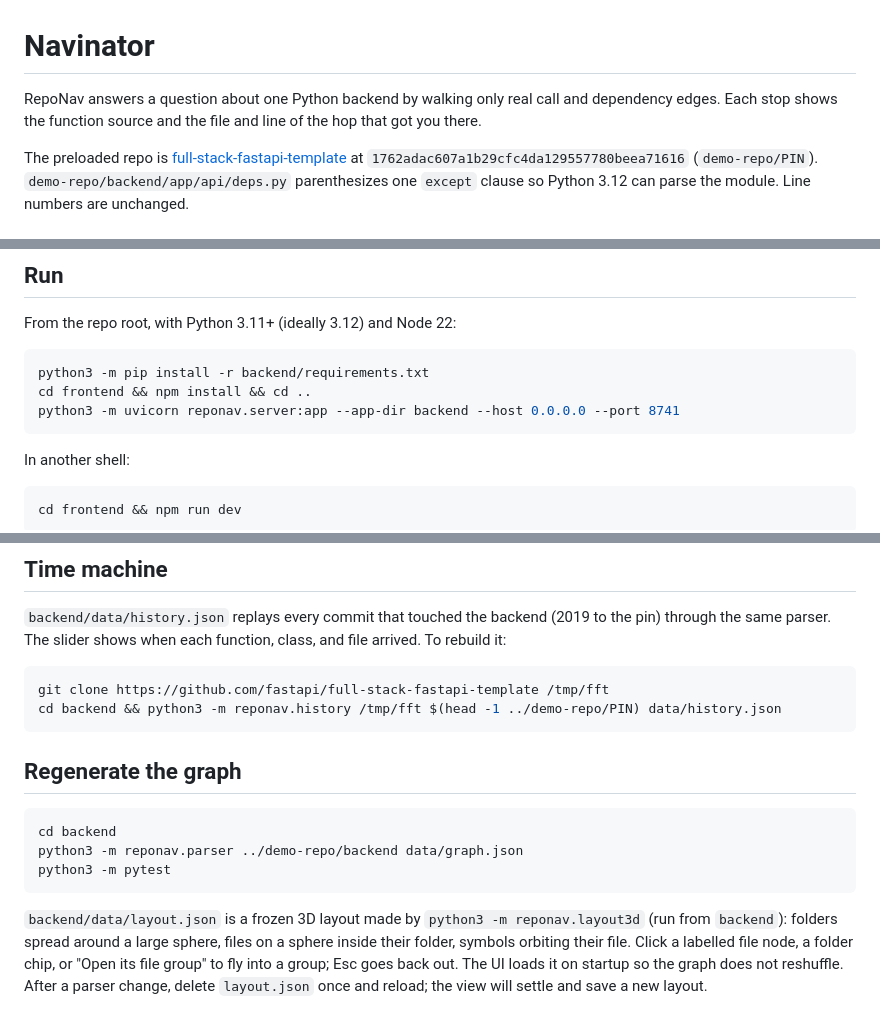
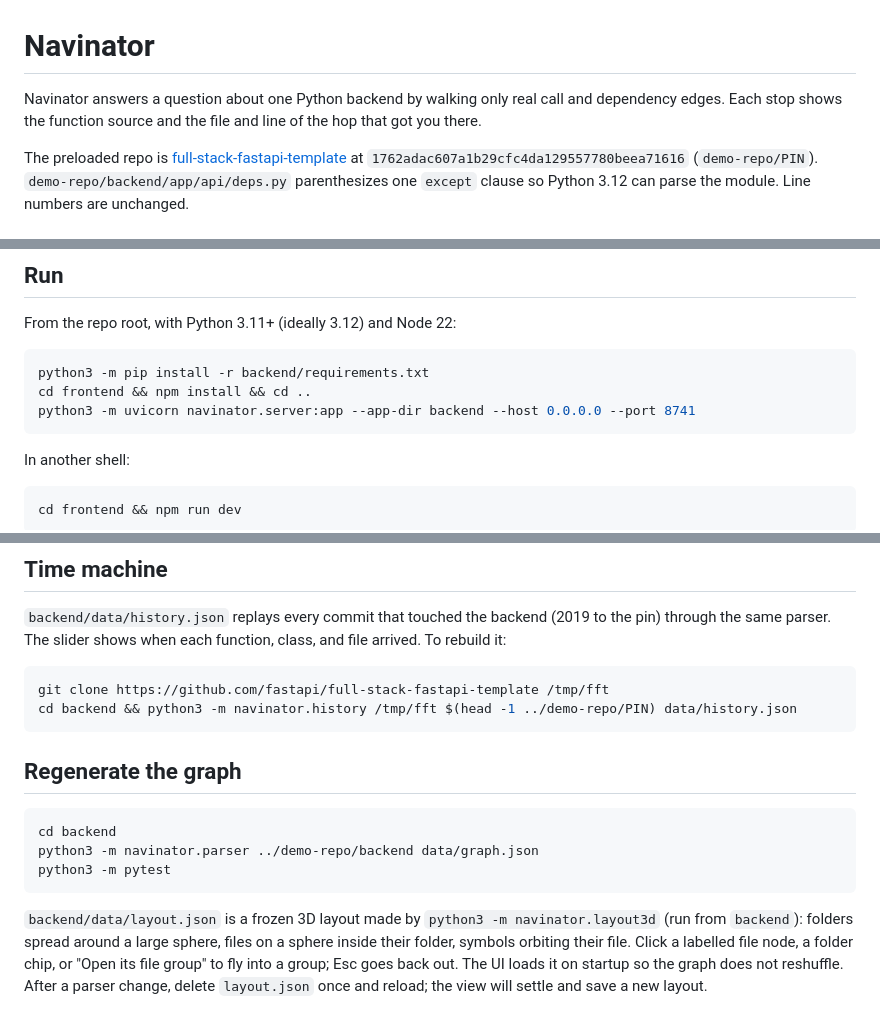
Before and after one commit to AadityaK16/Navinator, a Markdown page: README.md, 3 parts joined by grey strips. GitHub-like rendering.

Commit message:
Update README references from RepoNav to Navinator

````diff
--- a/README.md
+++ b/README.md
@@ -1,6 +1,6 @@
 # Navinator
 
-RepoNav answers a question about one Python backend by walking only real call and dependency edges. Each stop shows the function source and the file and line of the hop that got you there.
+Navinator answers a question about one Python backend by walking only real call and dependency edges. Each stop shows the function source and the file and line of the hop that got you there.
 
 The preloaded repo is [full-stack-fastapi-template](https://github.com/fastapi/full-stack-fastapi-template) at `1762adac607a1b29cfc4da129557780beea71616` (`demo-repo/PIN`). `demo-repo/backend/app/api/deps.py` parenthesizes one `except` clause so Python 3.12 can parse the module. Line numbers are unchanged.
 
@@ -19,7 +19,7 @@ From the repo root, with Python 3.11+ (ideally 3.12) and Node 22:
 ```bash
 python3 -m pip install -r backend/requirements.txt
 cd frontend && npm install && cd ..
-python3 -m uvicorn reponav.server:app --app-dir backend --host 0.0.0.0 --port 8741
+python3 -m uvicorn navinator.server:app --app-dir backend --host 0.0.0.0 --port 8741
 ```
 
 In another shell:
@@ -64,15 +64,15 @@ Tour controls: Back, Pause, Next, Exit tour, or ← → Space Esc. Up (or Esc) w
 
 ```bash
 git clone https://github.com/fastapi/full-stack-fastapi-template /tmp/fft
-cd backend && python3 -m reponav.history /tmp/fft $(head -1 ../demo-repo/PIN) data/history.json
+cd backend && python3 -m navinator.history /tmp/fft $(head -1 ../demo-repo/PIN) data/history.json
 ```
 
 ## Regenerate the graph
 
 ```bash
 cd backend
-python3 -m reponav.parser ../demo-repo/backend data/graph.json
+python3 -m navinator.parser ../demo-repo/backend data/graph.json
 python3 -m pytest
 ```
 
-`backend/data/layout.json` is a frozen 3D layout made by `python3 -m reponav.layout3d` (run from `backend`): folders spread around a large sphere, files on a sphere inside their folder, symbols orbiting their file. Click a labelled file node, a folder chip, or "Open its file group" to fly into a group; Esc goes back out. The UI loads it on startup so the graph does not reshuffle. After a parser change, delete `layout.json` once and reload; the view will settle and save a new layout.
+`backend/data/layout.json` is a frozen 3D layout made by `python3 -m navinator.layout3d` (run from `backend`): folders spread around a large sphere, files on a sphere inside their folder, symbols orbiting their file. Click a labelled file node, a folder chip, or "Open its file group" to fly into a group; Esc goes back out. The UI loads it on startup so the graph does not reshuffle. After a parser change, delete `layout.json` once and reload; the view will settle and save a new layout.
````
Also changed, not shown: other parts of README.md (+1 -1 lines).
